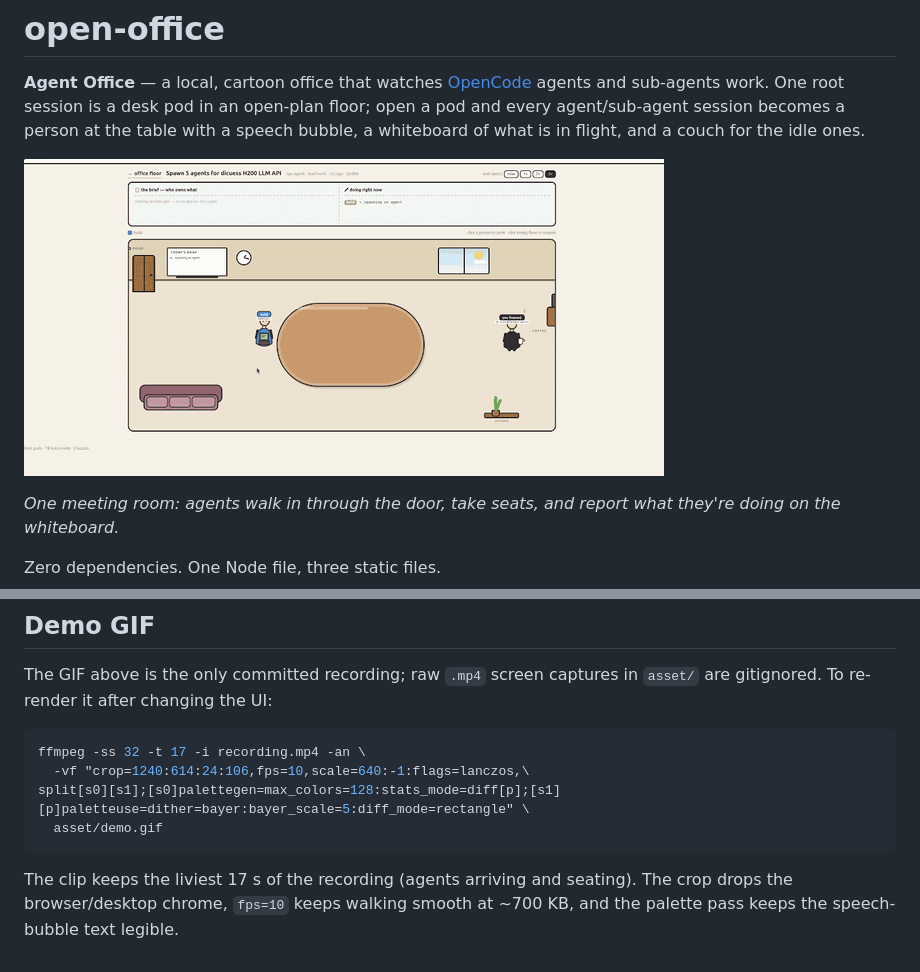
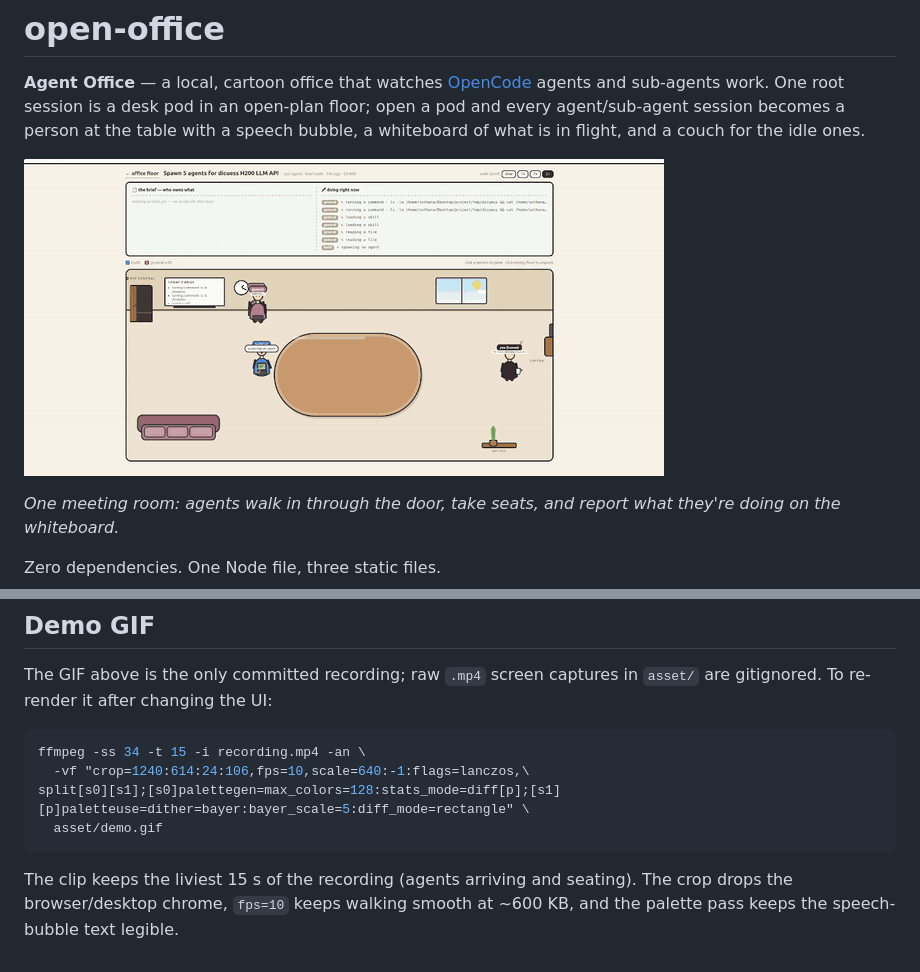
Before and after one commit to mpt-ai/open-office, a Markdown page: README.md, 2 parts joined by grey strips. Rendered like a GitHub page; pictures changed too: asset/demo.gif.

Commit message:
[UPD] demo gif: 15s window

````diff
--- a/README.md
+++ b/README.md
@@ -91,12 +91,12 @@ The GIF above is the only committed recording; raw `.mp4` screen captures in
 `asset/` are gitignored. To re-render it after changing the UI:
 
 ```bash
-ffmpeg -ss 32 -t 17 -i recording.mp4 -an \
+ffmpeg -ss 34 -t 15 -i recording.mp4 -an \
   -vf "crop=1240:614:24:106,fps=10,scale=640:-1:flags=lanczos,\
 split[s0][s1];[s0]palettegen=max_colors=128:stats_mode=diff[p];[s1][p]paletteuse=dither=bayer:bayer_scale=5:diff_mode=rectangle" \
   asset/demo.gif
 ```
 
-The clip keeps the liviest 17 s of the recording (agents arriving and seating).
+The clip keeps the liviest 15 s of the recording (agents arriving and seating).
 The crop drops the browser/desktop chrome, `fps=10` keeps walking smooth at
-~700 KB, and the palette pass keeps the speech-bubble text legible.
+~600 KB, and the palette pass keeps the speech-bubble text legible.
````
